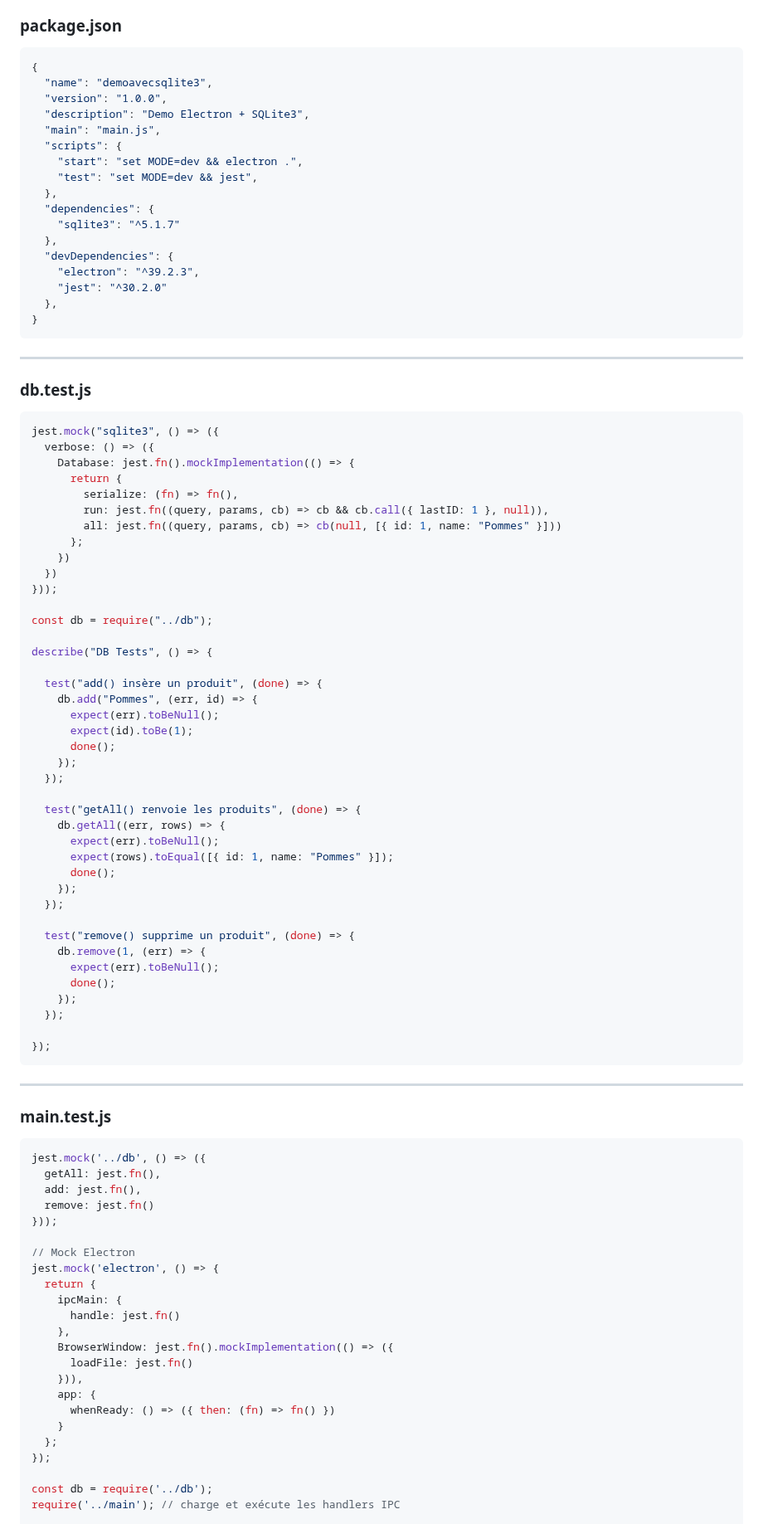
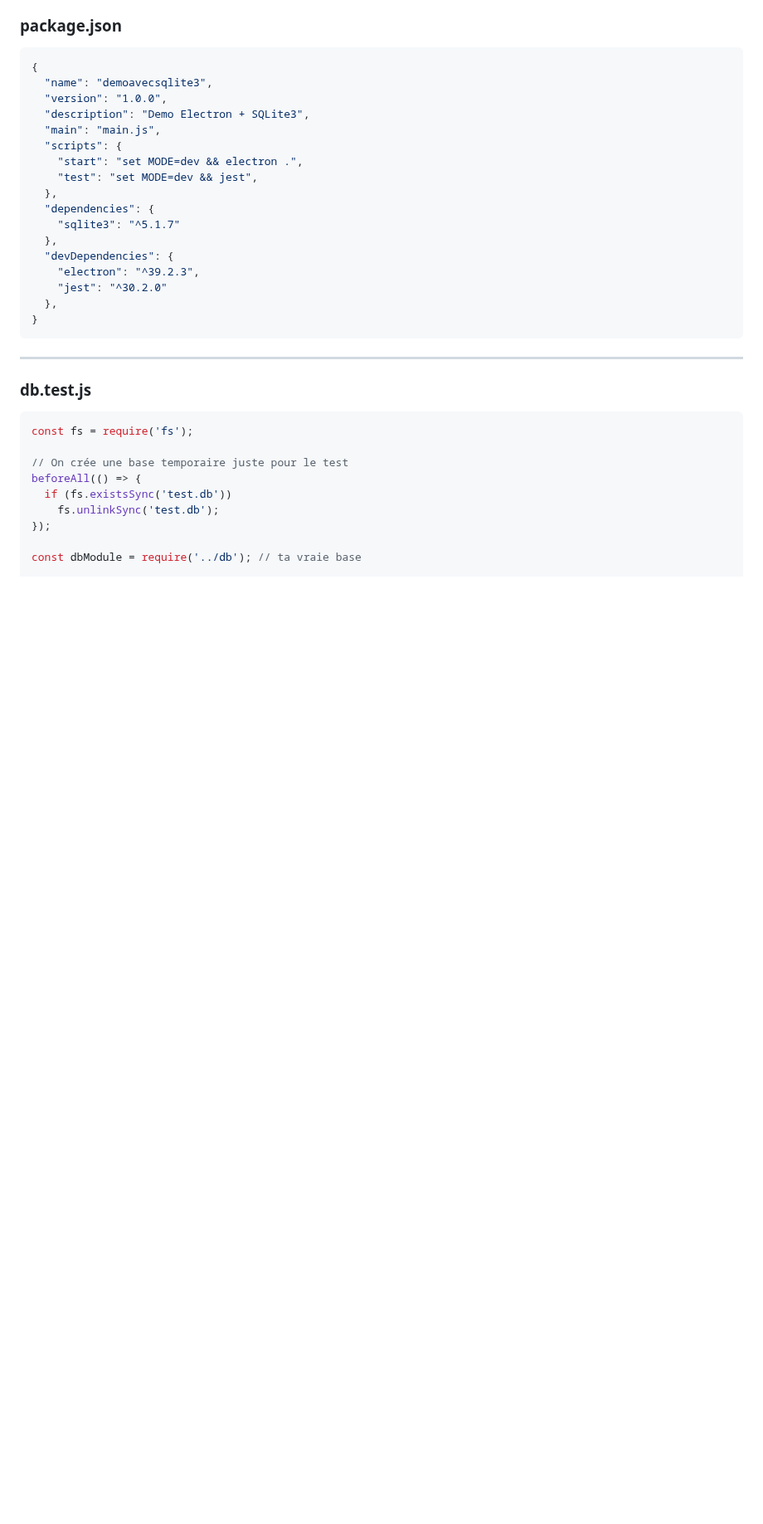
Before and after one commit to wololobzh/ElectronJS, a Markdown page: Slides/11-TestsEtDebugguing/11-TestsEtDebugguing.md, the part around one of its changes. Shown at 83% size. GitHub-like rendering; blank space fills up the shorter version.

````diff
--- a/Slides/11-TestsEtDebugguing/11-TestsEtDebugguing.md
+++ b/Slides/11-TestsEtDebugguing/11-TestsEtDebugguing.md
@@ -479,74 +481,13 @@ contextBridge.exposeInMainWorld('api', {
 ### db.test.js
 
 ```js
-jest.mock("sqlite3", () => ({
-  verbose: () => ({
-    Database: jest.fn().mockImplementation(() => {
-      return {
-        serialize: (fn) => fn(),
-        run: jest.fn((query, params, cb) => cb && cb.call({ lastID: 1 }, null)),
-        all: jest.fn((query, params, cb) => cb(null, [{ id: 1, name: "Pommes" }]))
-      };
-    })
-  })
-}));
+const fs = require('fs');
 
-const db = require("../db");
-
-describe("DB Tests", () => {
-
-  test("add() insère un produit", (done) => {
-    db.add("Pommes", (err, id) => {
-      expect(err).toBeNull();
-      expect(id).toBe(1);
-      done();
-    });
-  });
-
-  test("getAll() renvoie les produits", (done) => {
-    db.getAll((err, rows) => {
-      expect(err).toBeNull();
-      expect(rows).toEqual([{ id: 1, name: "Pommes" }]);
-      done();
-    });
-  });
-
-  test("remove() supprime un produit", (done) => {
-    db.remove(1, (err) => {
-      expect(err).toBeNull();
-      done();
-    });
-  });
-
-});
-```
-
----
-
-### main.test.js
-
-```js
-jest.mock('../db', () => ({
-  getAll: jest.fn(),
-  add: jest.fn(),
-  remove: jest.fn()
-}));
-
-// Mock Electron
-jest.mock('electron', () => {
-  return {
-    ipcMain: {
-      handle: jest.fn()
-    },
-    BrowserWindow: jest.fn().mockImplementation(() => ({
-      loadFile: jest.fn()
-    })),
-    app: {
-      whenReady: () => ({ then: (fn) => fn() })
-    }
-  };
+// On crée une base temporaire juste pour le test
+beforeAll(() => {
+  if (fs.existsSync('test.db'))
+    fs.unlinkSync('test.db');
 });
 
-const db = require('../db');
-require('../main'); // charge et exécute les handlers IPC
+const dbModule = require('../db'); // ta vraie base
 
````
Also changed, not shown: other parts of Slides/11-TestsEtDebugguing/11-TestsEtDebugguing.md (+23 -79 lines).
